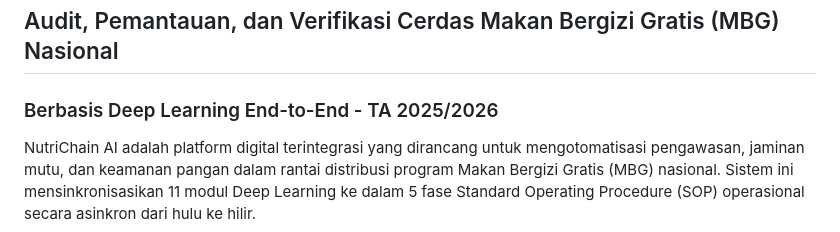
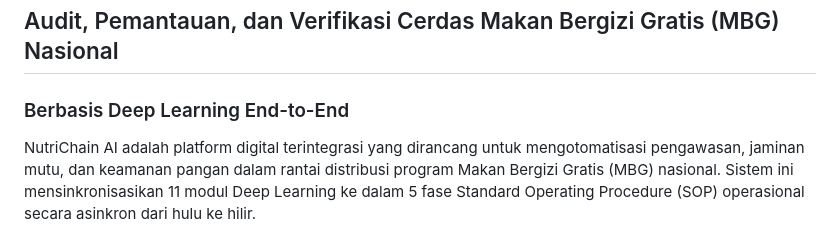
Before and after one commit to gaztudio-id/NutriChainAI, a Markdown page: README.md, the part around the change. Rendered like a GitHub page.

```diff
--- a/README.md
+++ b/README.md
@@ -1,6 +1,6 @@
 # NutriChain AI: Sistem Cerdas Terintegrasi Manajemen MBG
 ## Audit, Pemantauan, dan Verifikasi Cerdas Makan Bergizi Gratis (MBG) Nasional
-### Berbasis Deep Learning End-to-End - TA 2025/2026
+### Berbasis Deep Learning End-to-End
 
 NutriChain AI adalah platform digital terintegrasi yang dirancang untuk mengotomatisasi pengawasan, jaminan mutu, dan keamanan pangan dalam rantai distribusi program Makan Bergizi Gratis (MBG) nasional. Sistem ini mensinkronisasikan 11 modul Deep Learning ke dalam 5 fase Standard Operating Procedure (SOP) operasional secara asinkron dari hulu ke hilir.
 
```
